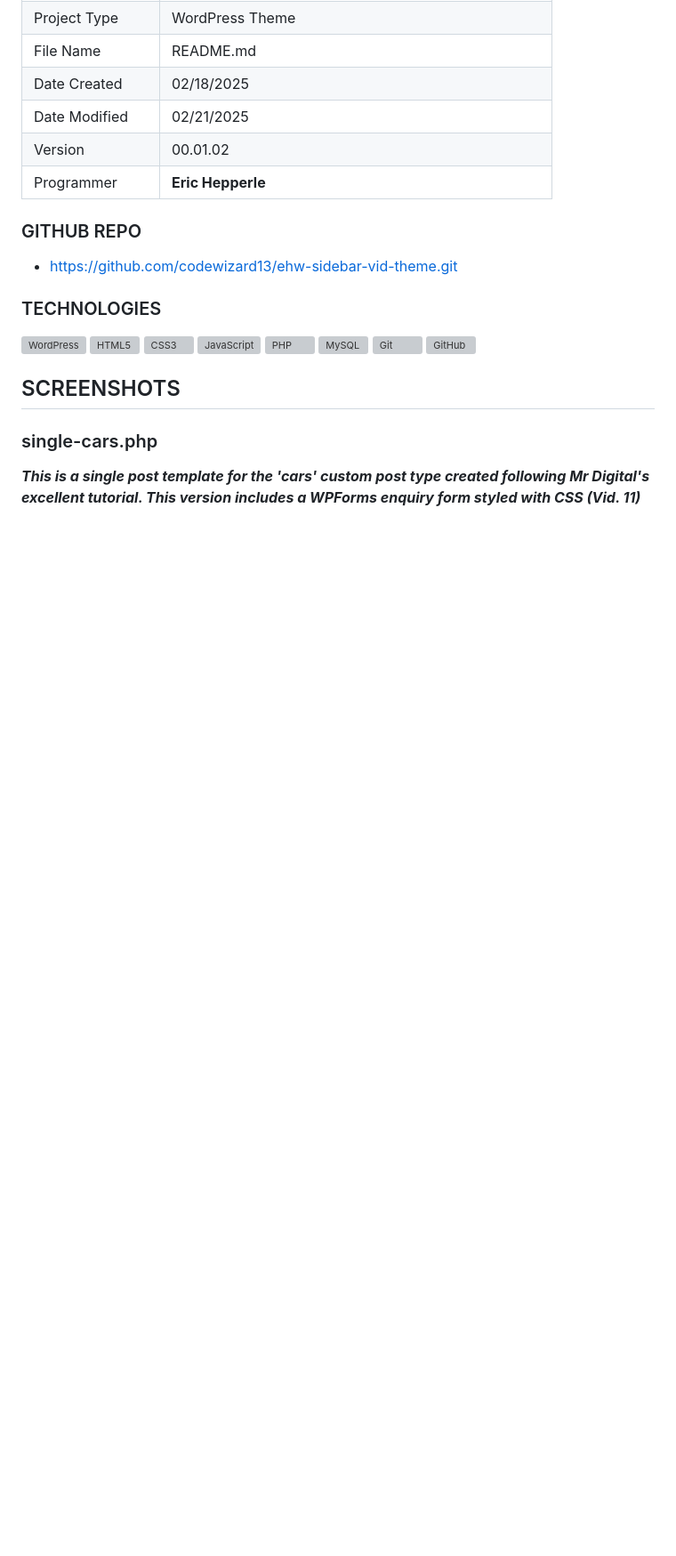
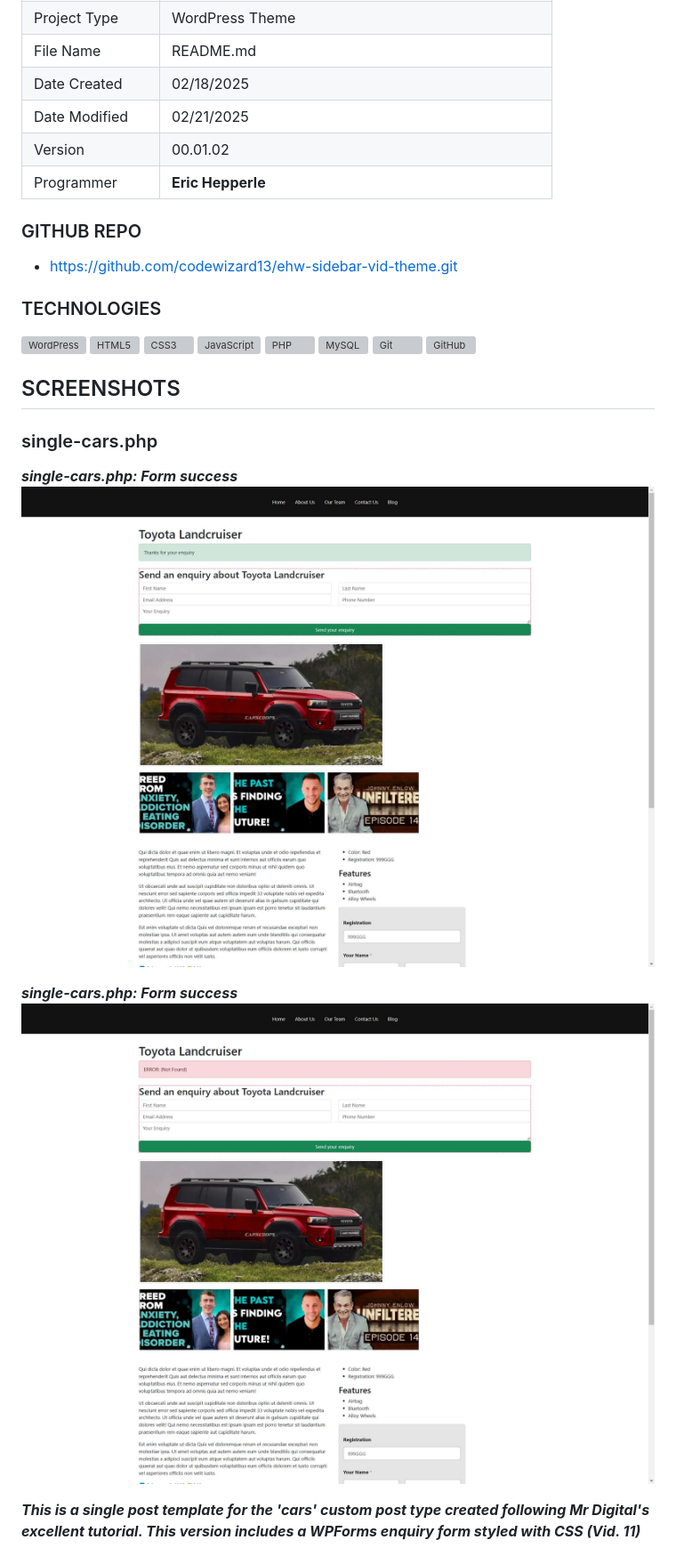
Before and after one commit to codewizard13/ehw-sidebar-vid-theme, a Markdown page: README.md, the part around the change printed below. Shown: that part at 89% size. Rendered like a GitHub page; pictures changed too: pix/screen-ES-Site-Rebuild-2025-001--17--single-cars--ajax-resp-success.jpg (added), pix/screen-ES-Site-Rebuild-2025-001--18--single-cars--ajax-resp-error.jpg (added); blank space fills up the shorter version; grey boxes are pictures that could not be loaded.

Commit message:
UPDATE README.md:  ADD screenshots

```diff
--- a/README.md
+++ b/README.md
@@ -37,6 +37,12 @@
 
 ### single-cars.php
 
+**_single-cars.php:  Form success_**
+![single-cars.php:  Form success](/pix/screen-ES-Site-Rebuild-2025-001--17--single-cars--ajax-resp-success.jpg)
+
+**_single-cars.php:  Form success_**
+![single-cars.php:  Form success](/pix/screen-ES-Site-Rebuild-2025-001--18--single-cars--ajax-resp-error.jpg)
+
 **_This is a single post template for the 'cars' custom post type created following Mr Digital's excellent tutorial. This version includes a WPForms enquiry form styled with CSS (Vid. 11)_**
 
 ![This is a single post template for the 'cars' custom post type created following Mr Digital's excellent tutorial. This version includes a WPForms enquiry form styled with CSS (Vid. 11)](/pix/screen-ES-Site-Rebuild-2025-001--15--single-cars.jpg)
```
Also changed, not shown: other parts of README.md (+1 -0 lines).
